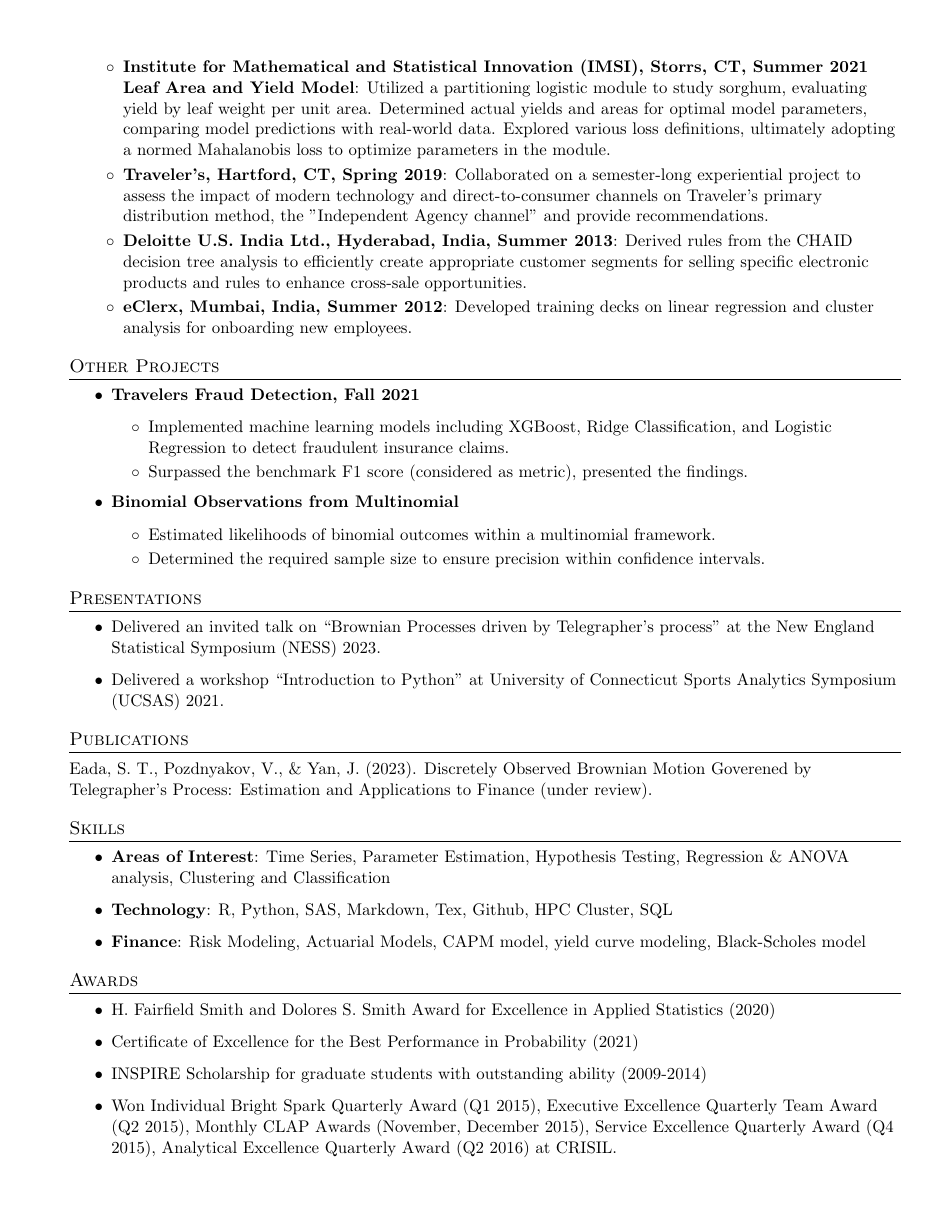
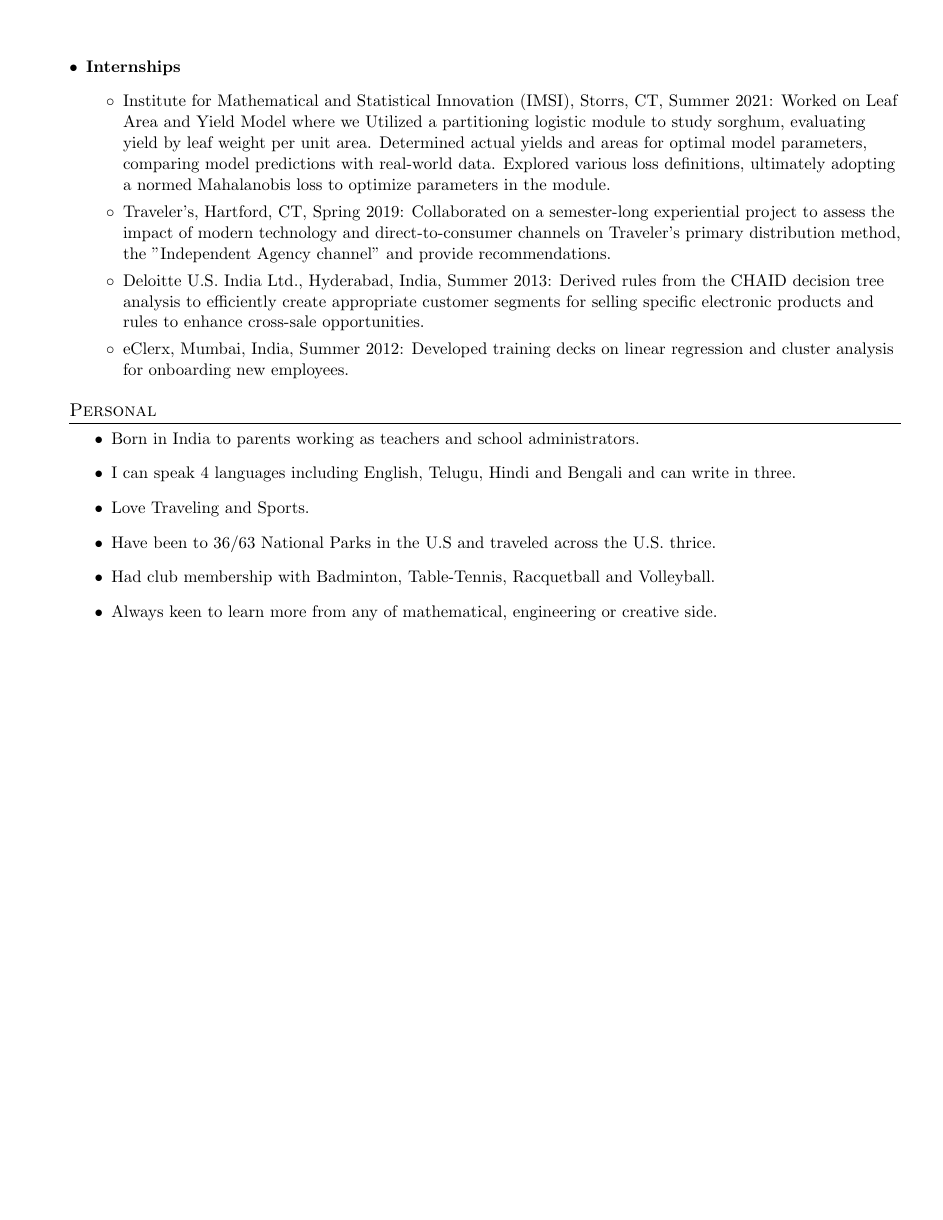
Before and after one commit to suryaeada9/resume, a LaTeX CV (SuryaEadaCV.tex): page 2 of 2 before the commit and page 3 of 3 after it. Compiled offline with pdfLaTeX.

Commit message:
CV updated 2026 to reflect recent changes

```diff
--- a/SuryaEadaCV.tex
+++ b/SuryaEadaCV.tex
@@ -154,44 +131,5 @@ University of Connecticut & \href{https://github.com/suryaeada9}{\raisebox{0.0\h
-    \begin{itemize}
-        \item \textbf{Institute for Mathematical and Statistical
-        Innovation (IMSI), Storrs, CT, Summer 2021} \textbf{Leaf Area
-        and Yield Model}: Utilized a partitioning logistic module to
-        study sorghum, evaluating yield by leaf weight per unit area.
-        Determined actual yields and areas for optimal model
-        parameters, comparing model predictions with real-world data.
-        Explored various loss definitions, ultimately adopting a
-        normed Mahalanobis loss to optimize parameters in the module.
-
-        \item \textbf{Traveler's, Hartford, CT, Spring 2019}: Collaborated on a
-        semester-long experiential project to assess the impact of
-        modern technology and direct-to-consumer channels on Traveler's
-        primary distribution method, the "Independent Agency channel"
-        and provide recommendations.
-        \item \textbf{Deloitte U.S. India Ltd., Hyderabad, India,
-        Summer 2013}:
-        Derived rules from the CHAID decision tree analysis to
-        efficiently create appropriate customer segments for selling
-        specific electronic products and rules to enhance cross-sale
-        opportunities.
-        \item \textbf{eClerx, Mumbai, India, Summer 2012}: Developed training decks on linear regression and cluster analysis for onboarding new employees.
-    \end{itemize}
-
-  \resumeSubHeadingListEnd
-
-%-----------PROJECTS-----------------
-\section*{Other Projects}
-
+\section{Research Work}
 \begin{itemize}
 
-\item \textbf{Travelers Fraud Detection, Fall 2021}
-    \begin{itemize}
-        \item Implemented machine learning models including XGBoost, Ridge Classification, and Logistic Regression to detect fraudulent insurance claims.
-        \item Surpassed the benchmark F1 score (considered as metric),
-        presented the findings.
-    \end{itemize}\vspace{-5pt}
+\item L\'evy Processes Governed by Telegraph Signal: Parametric Modeling and Numerical Estimation using L\'evy processes such as Brownian process, Meixner process to describe movement while underlying state is governed by a telegraph signal. Code implemented in R-cpp and R. Ongoing work with a paper published in \textit{Statistical Inference for Stochastic Processes}.
 
-\item \textbf{Binomial Observations from Multinomial}
-    \begin{itemize}
-        \item Estimated likelihoods of binomial outcomes within a multinomial framework.
-        \item Determined the required sample size to ensure precision within confidence intervals.
-    \end{itemize}\vspace{-5pt}
-\end{itemize}\vspace{-5pt}
@@ -205,30 +154,9 @@ University of Connecticut & \href{https://github.com/suryaeada9}{\raisebox{0.0\h
     University of Connecticut Sports Analytics Symposium (UCSAS) 2021.
 \end{itemize}
 
-\section*{Publications}
-Eada, S. T., Pozdnyakov, V., \& Yan, J. (2023). Discretely
-Observed Brownian Motion Goverened by Telegrapher's Process:
-Estimation and Applications to Finance (under review).
-
-\section*{Skills}
-    \begin{itemize}
-        \item \textbf{Areas of Interest}: Time Series, Parameter Estimation, Hypothesis Testing, Regression \& ANOVA analysis, Clustering and Classification
-        \item \textbf{Technology}: R, Python, SAS, Markdown, Tex,
-        Github, HPC Cluster, SQL
-        \item \textbf{Finance}: Risk Modeling, Actuarial Models, CAPM model, yield curve modeling, Black-Scholes model
-    \end{itemize}
-
 \section*{Awards}
 
 \begin{itemize}
     \item H. Fairfield Smith and Dolores S. Smith Award for
-    Excellence in Applied Statistics (2020)
+    Excellence in Applied Statistics, University of Connecticut (2020)
     \item Certificate of Excellence for the Best Performance in
-    Probability (2021)
-    \item INSPIRE Scholarship for graduate students with outstanding
-    ability (2009-2014)
-    \item Won Individual Bright Spark Quarterly Award (Q1 2015),
-    Executive Excellence Quarterly Team Award (Q2 2015), Monthly CLAP
-    Awards (November, December 2015), Service Excellence Quarterly
-    Award (Q4 2015), Analytical Excellence Quarterly Award (Q2 2016)
-    at CRISIL.
@@ -236,2 +218,51 @@ Estimation and Applications to Finance (under review).
+    \end{itemize}
+
+
+    \vspace{-1pt}\item
+      \textbf{Internships}
+    \begin{itemize}
+        \item Institute for Mathematical and Statistical
+        Innovation (IMSI), Storrs, CT, Summer 2021: Worked on Leaf Area
+        and Yield Model where we Utilized a partitioning logistic module to
+        study sorghum, evaluating yield by leaf weight per unit area.
+        Determined actual yields and areas for optimal model
+        parameters, comparing model predictions with real-world data.
+        Explored various loss definitions, ultimately adopting a
+        normed Mahalanobis loss to optimize parameters in the module.
+
+        \item Traveler's, Hartford, CT, Spring 2019: Collaborated on a
+        semester-long experiential project to assess the impact of
+        modern technology and direct-to-consumer channels on Traveler's
+        primary distribution method, the "Independent Agency channel"
+        and provide recommendations.
+        \item Deloitte U.S. India Ltd., Hyderabad, India,
+        Summer 2013:
+        Derived rules from the CHAID decision tree analysis to
+        efficiently create appropriate customer segments for selling
+        specific electronic products and rules to enhance cross-sale
+        opportunities.
+        \item eClerx, Mumbai, India, Summer 2012: Developed training decks on linear regression and cluster analysis for onboarding new employees.
+
+    \end{itemize}
+
+  \resumeSubHeadingListEnd
+
+\section*{Personal}
+
+\begin{itemize}
+\item Born in India to parents working as teachers and school administrators.
+\item I can speak 4 languages including
+English, Telugu, Hindi and Bengali and can write in three.
+\item Love Traveling and Sports.
+\item Have been to 36/63 National Parks in the U.S and traveled across the U.S. thrice.
+\item Had club membership with Badminton, Table-Tennis, Racquetball and Volleyball.
+\item Always keen to learn more from any of mathematical, engineering or creative side.
+
+\end{itemize}
+
+
+
+
+
 %-------------------------------------------
 \end{document}
```
Also changed, not shown: SuryaEadaCV.pdf (added), SuryaEadaCV.tex (166 more changed lines).
